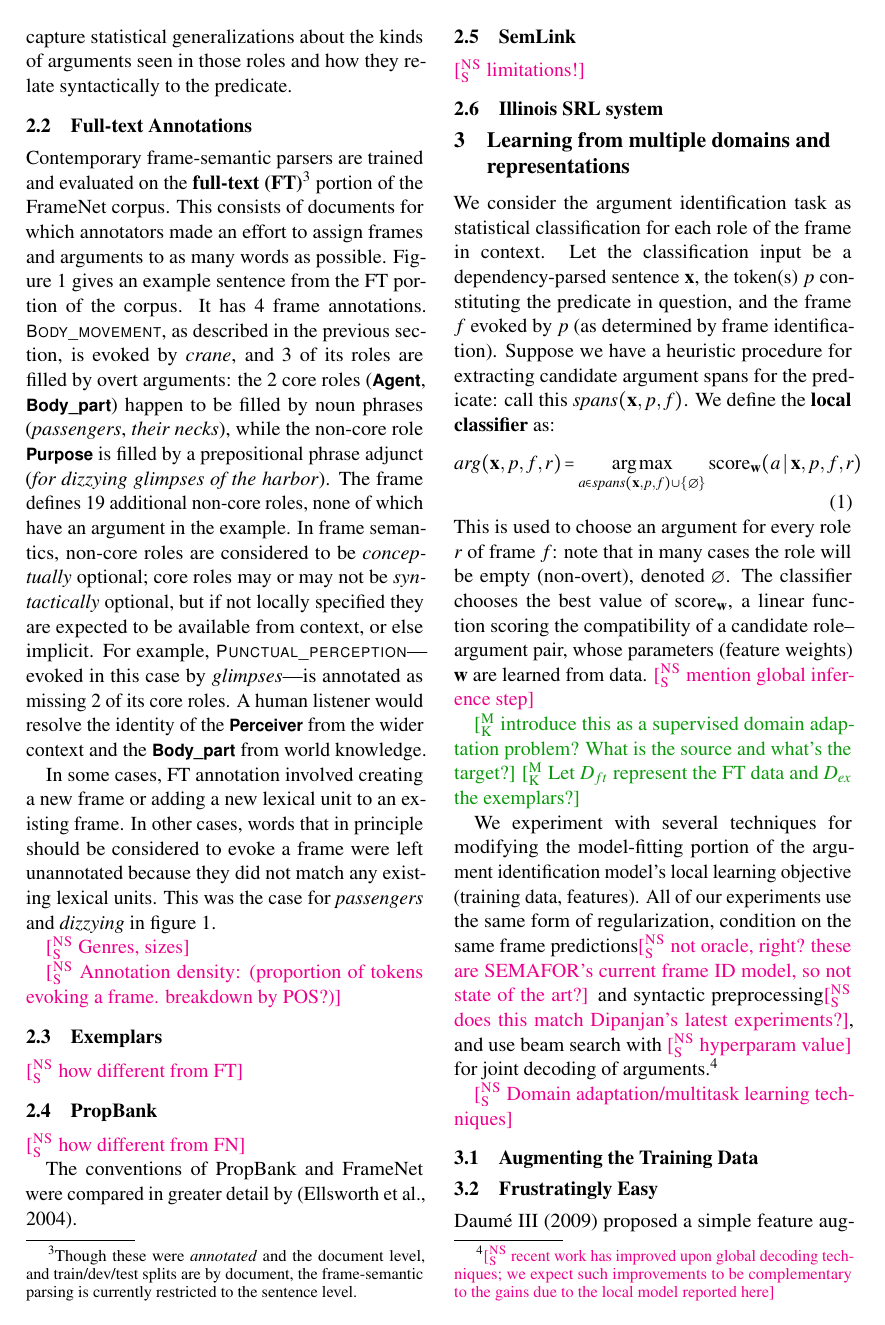
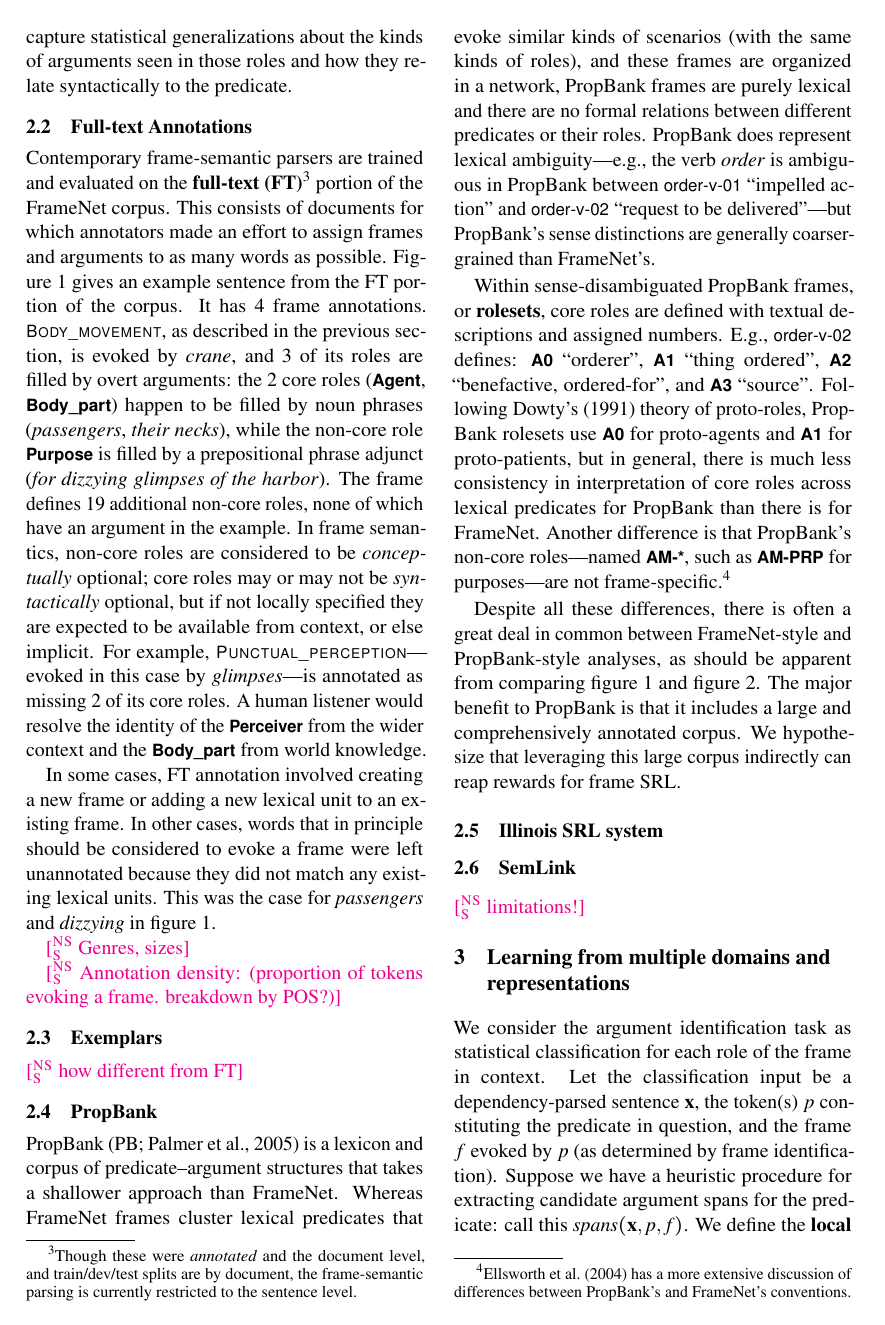
Before and after one commit to meghana-kshirsagar/acl2015, a LaTeX paper (argid.tex): page 3 of 8. Compiled offline with pdfLaTeX.

Commit message:
PropBank

```diff
--- a/argid.tex
+++ b/argid.tex
@@ -292,6 +292,8 @@
 \newcommand{\fnf}[1]{\textsc{\textsf{#1}}} % FrameNet frame
 \newcommand{\fnr}[1]{\textbf{\textsf{#1}}} % FrameNet role (frame element name)
 \newcommand{\fnlu}[1]{\textsf{#1}} % FrameNet lexical unit (predicate)
+\newcommand{\pbf}[1]{\mbox{\textsf{#1}}} % PropBank frame (roleset)
+\newcommand{\pbr}[1]{\textbf{\textsf{#1}}} % PropBank role (numbered or modifier argument label)
 
 %\newcommand{\lex}[1]{\textsmaller{\textsf{\textcolor{slate}{\textbf{#1}}}}}	% example lexical item
 \newcommand{\lex}[1]{\textit{#1}} % lexical item/lexical example
@@ -538,15 +540,42 @@ This was the case for \textit{passengers} and \textit{dizzying} in \cref{fig:har
 
 \subsection{PropBank}\label{sec:pb}
 
-\nss{how different from FN}
+PropBank \citep[PB;][]{palmer-05} is a lexicon and corpus of predicate--argument structures
+that takes a shallower approach than FrameNet. Whereas FrameNet frames cluster
+lexical predicates that evoke similar kinds of scenarios (with the same kinds of roles),
+and these frames are organized in a network,
+PropBank frames are purely lexical and there are no formal relations between different predicates
+or their roles.
+PropBank does represent lexical ambiguity---e.g., the verb \textit{order} is ambiguous
+in PropBank between \pbf{order-v-01} ``impelled action'' and \pbf{order-v-02} ``request to be delivered''---but
+PropBank's sense distinctions are generally coarser-grained than FrameNet's.
 
-The conventions of PropBank and FrameNet were compared in greater detail by \citep{ellsworth-04}.
+Within sense-disambiguated PropBank frames, or \textbf{rolesets},
+core roles are defined with textual descriptions and assigned numbers.
+E.g., \pbf{order-v-02} defines: \pbr{A0} ``orderer'',
+\pbr{A1} ``thing ordered'', \pbr{A2} ``benefactive, ordered-for'',
+and \pbr{A3} ``source''.
+Following \citeposs{dowty-91} theory of proto-roles, PropBank rolesets use \pbr{A0} for proto-agents
+and \pbr{A1} for proto-patients, but in general, there is much less consistency
+in interpretation of core roles across lexical predicates for PropBank than there is for FrameNet.
+Another difference is that PropBank's non-core roles---named \pbr{AM-*},
+such as \pbr{AM-PRP} for purposes---are not frame-specific.\footnote{\Citet{ellsworth-04}
+has a more extensive discussion of differences between PropBank's and FrameNet's conventions.}
+
+Despite all these differences, there is often a great deal in common between
+FrameNet-style and PropBank-style analyses, as should be apparent from comparing
+\cref{fig:harbor-fn} and \cref{fig:harbor-pb}.
+The major benefit to PropBank is that it includes a large and comprehensively annotated corpus.
+We hypothesize that leveraging this large corpus indirectly
+can reap rewards for frame SRL.
+
+\subsection{Illinois SRL system}\label{sec:pbsrl}
 
 \subsection{SemLink}\label{sec:semlink}
 
 \nss{limitations!}
 
-\subsection{Illinois SRL system}
+
 
 
 
```
Also changed, not shown: argid.bib (+12 -0 lines), argid.pdf.
